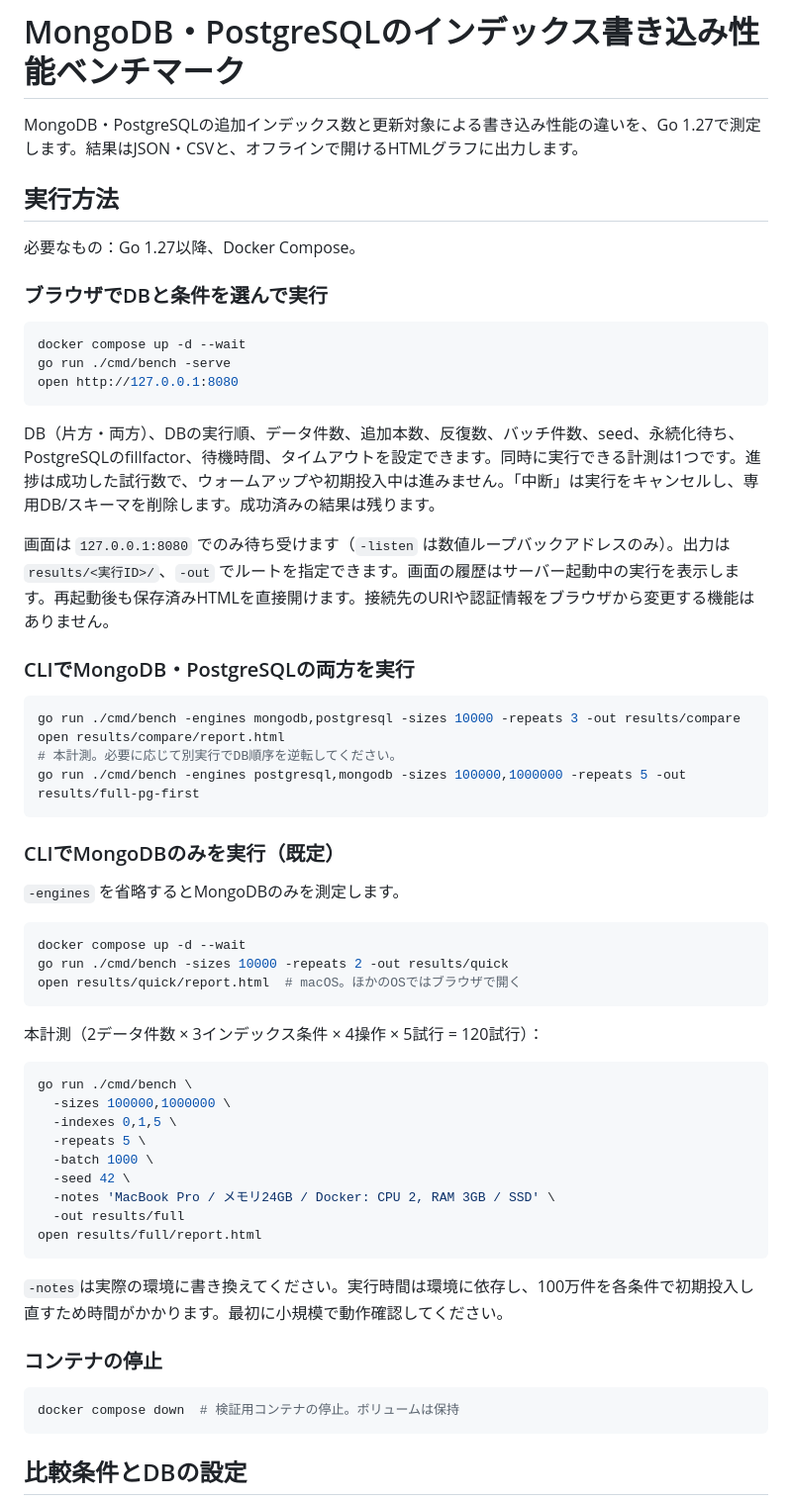
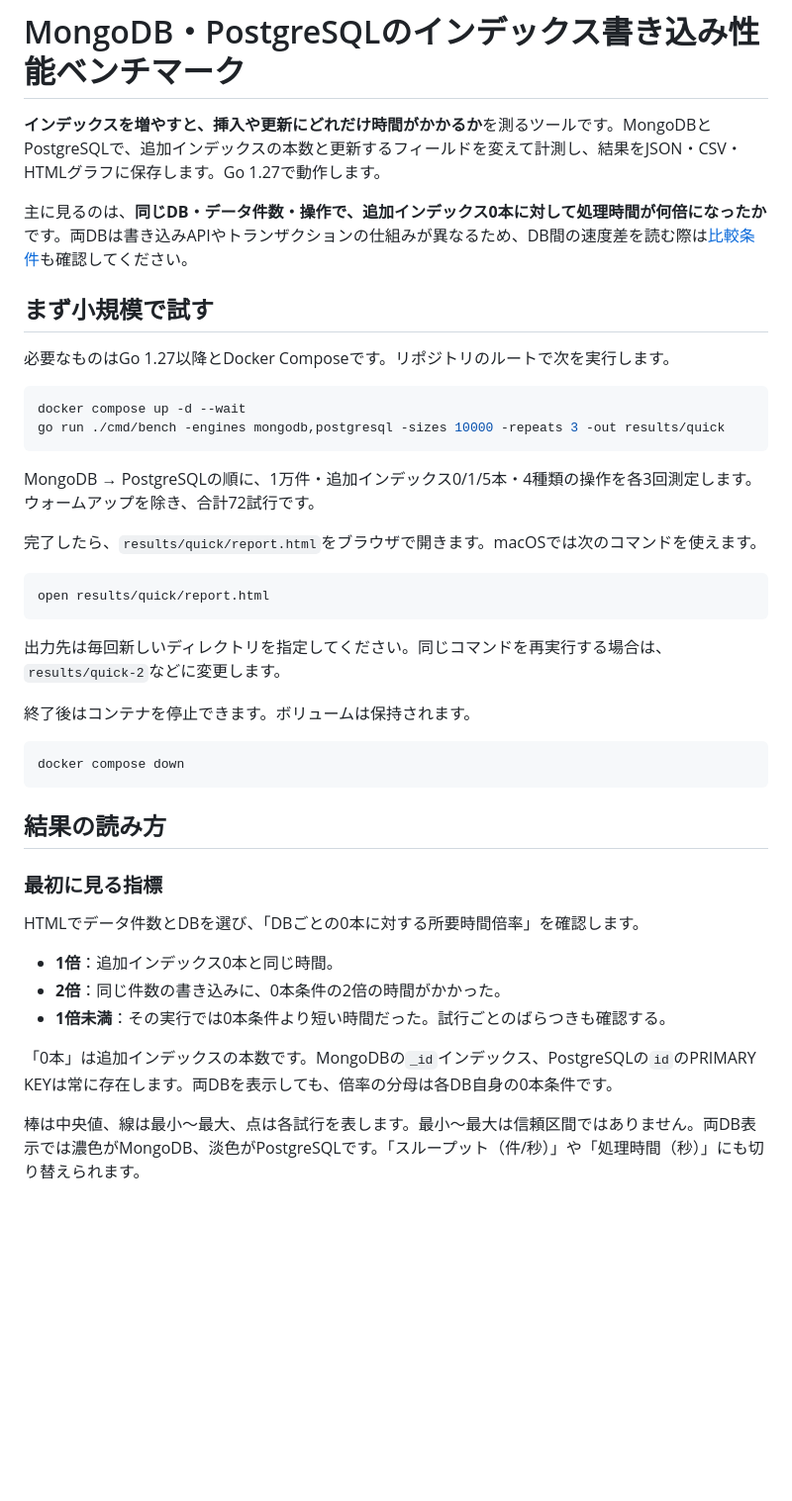
Before and after one commit to taako-502/db-index-write-benchmark, a Markdown page: README.md, the part around one of its changes. Shown at 99% size. GitHub-like rendering; blank space fills up the shorter version.

Commit message:
doc: README.mdを改善

````diff
--- a/README.md
+++ b/README.md
@@ -1,63 +1,45 @@
 # MongoDB・PostgreSQLのインデックス書き込み性能ベンチマーク
 
-MongoDB・PostgreSQLの追加インデックス数と更新対象による書き込み性能の違いを、Go 1.27で測定します。結果はJSON・CSVと、オフラインで開けるHTMLグラフに出力します。
+**インデックスを増やすと、挿入や更新にどれだけ時間がかかるか**を測るツールです。MongoDBとPostgreSQLで、追加インデックスの本数と更新するフィールドを変えて計測し、結果をJSON・CSV・HTMLグラフに保存します。Go 1.27で動作します。
 
-## 実行方法
+主に見るのは、**同じDB・データ件数・操作で、追加インデックス0本に対して処理時間が何倍になったか**です。両DBは書き込みAPIやトランザクションの仕組みが異なるため、DB間の速度差を読む際は[比較条件](#比較条件とdbごとの違い)も確認してください。
 
-必要なもの：Go 1.27以降、Docker Compose。
+## まず小規模で試す
 
-### ブラウザでDBと条件を選んで実行
+必要なものはGo 1.27以降とDocker Composeです。リポジトリのルートで次を実行します。
 
 ```sh
 docker compose up -d --wait
-go run ./cmd/bench -serve
-open http://127.0.0.1:8080
+go run ./cmd/bench -engines mongodb,postgresql -sizes 10000 -repeats 3 -out results/quick
 ```
 
-DB（片方・両方）、DBの実行順、データ件数、追加本数、反復数、バッチ件数、seed、永続化待ち、PostgreSQLのfillfactor、待機時間、タイムアウトを設定できます。同時に実行できる計測は1つです。進捗は成功した試行数で、ウォームアップや初期投入中は進みません。「中断」は実行をキャンセルし、専用DB/スキーマを削除します。成功済みの結果は残ります。
+MongoDB → PostgreSQLの順に、1万件・追加インデックス0/1/5本・4種類の操作を各3回測定します。ウォームアップを除き、合計72試行です。
 
-画面は `127.0.0.1:8080` でのみ待ち受けます（`-listen` は数値ループバックアドレスのみ）。出力は `results/<実行ID>/`、`-out` でルートを指定できます。画面の履歴はサーバー起動中の実行を表示します。再起動後も保存済みHTMLを直接開けます。接続先のURIや認証情報をブラウザから変更する機能はありません。
-
-### CLIでMongoDB・PostgreSQLの両方を実行
+完了したら、`results/quick/report.html`をブラウザで開きます。macOSでは次のコマンドを使えます。
 
 ```sh
-go run ./cmd/bench -engines mongodb,postgresql -sizes 10000 -repeats 3 -out results/compare
-open results/compare/report.html
-# 本計測。必要に応じて別実行でDB順序を逆転してください。
-go run ./cmd/bench -engines postgresql,mongodb -sizes 100000,1000000 -repeats 5 -out results/full-pg-first
+open results/quick/report.html
 ```
 
-### CLIでMongoDBのみを実行（既定）
+出力先は毎回新しいディレクトリを指定してください。同じコマンドを再実行する場合は、`results/quick-2`などに変更します。
 
-`-engines` を省略するとMongoDBのみを測定します。
+終了後はコンテナを停止できます。ボリュームは保持されます。
 
 ```sh
-docker compose up -d --wait
-go run ./cmd/bench -sizes 10000 -repeats 2 -out results/quick
-open results/quick/report.html  # macOS。ほかのOSではブラウザで開く
+docker compose down
 ```
 
-本計測（2データ件数 × 3インデックス条件 × 4操作 × 5試行 = 120試行）：
+## 結果の読み方
 
-```sh
-go run ./cmd/bench \
-  -sizes 100000,1000000 \
-  -indexes 0,1,5 \
-  -repeats 5 \
-  -batch 1000 \
-  -seed 42 \
-  -notes 'MacBook Pro / メモリ24GB / Docker: CPU 2, RAM 3GB / SSD' \
-  -out results/full
-open results/full/report.html
-```
+### 最初に見る指標
 
-`-notes`は実際の環境に書き換えてください。実行時間は環境に依存し、100万件を各条件で初期投入し直すため時間がかかります。最初に小規模で動作確認してください。
+HTMLでデータ件数とDBを選び、「DBごとの0本に対する所要時間倍率」を確認します。
 
-### コンテナの停止
+- **1倍**：追加インデックス0本と同じ時間。
+- **2倍**：同じ件数の書き込みに、0本条件の2倍の時間がかかった。
+- **1倍未満**：その実行では0本条件より短い時間だった。試行ごとのばらつきも確認する。
 
-```sh
-docker compose down  # 検証用コンテナの停止。ボリュームは保持
-```
+「0本」は追加インデックスの本数です。MongoDBの`_id`インデックス、PostgreSQLの`id`のPRIMARY KEYは常に存在します。両DBを表示しても、倍率の分母は各DB自身の0本条件です。
 
-## 比較条件とDBの設定
+棒は中央値、線は最小〜最大、点は各試行を表します。最小〜最大は信頼区間ではありません。両DB表示では濃色がMongoDB、淡色がPostgreSQLです。「スループット（件/秒）」や「処理時間（秒）」にも切り替えられます。
 
````
Also changed, not shown: other parts of README.md (+197 -120 lines).
